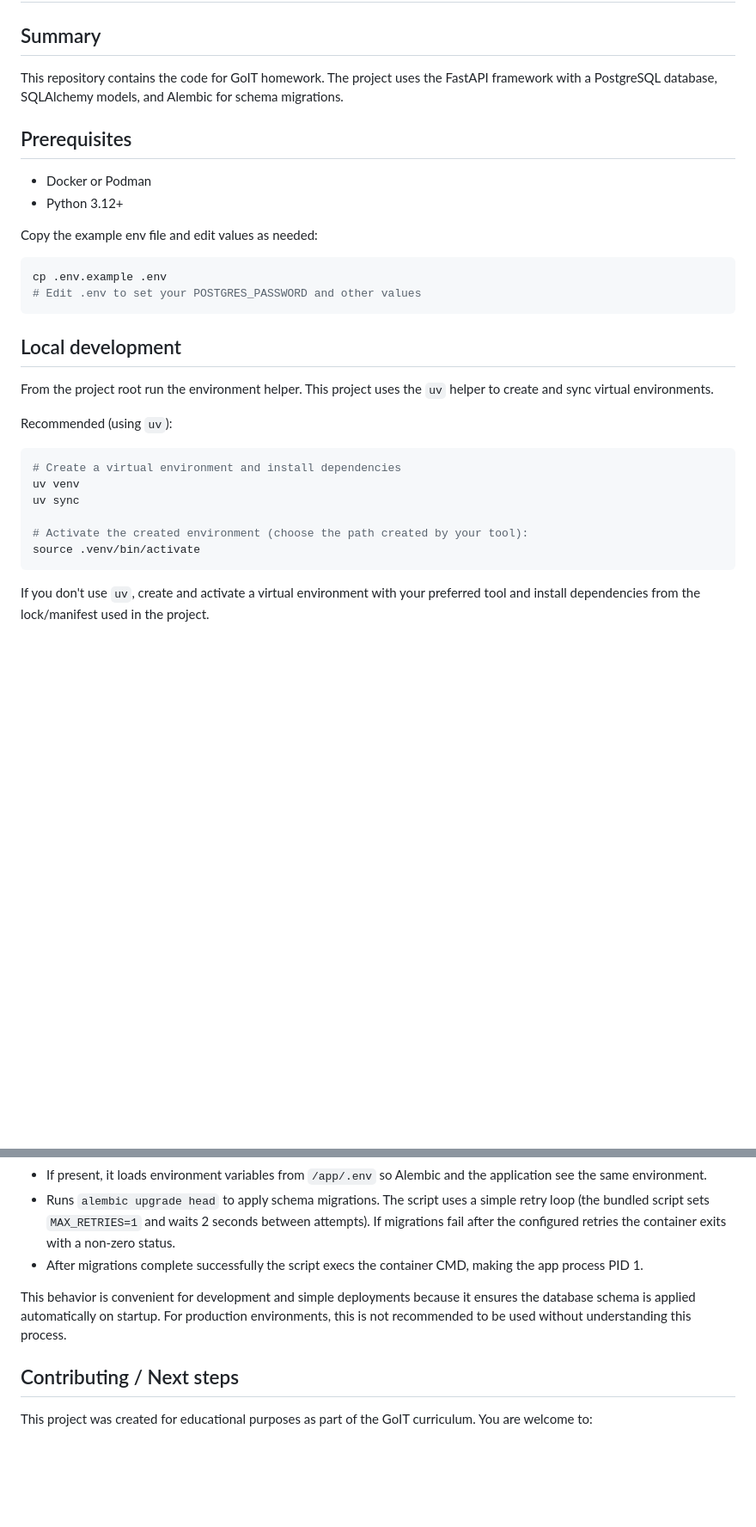
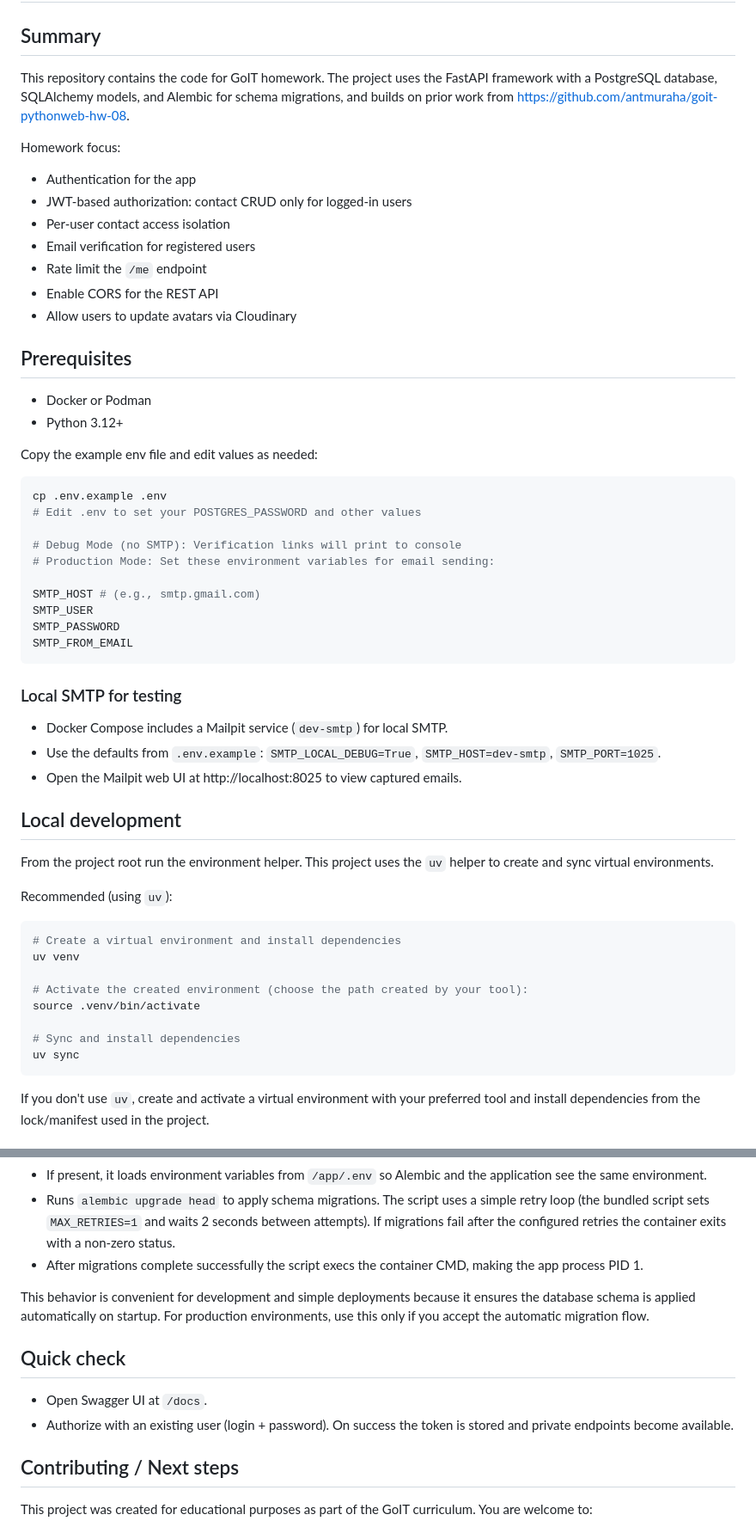
Before and after one commit to antmuraha/goit-pythonweb-hw-10, a Markdown page: README.md, 2 parts joined by grey strips. Shown: that part at 86% size. GitHub-like rendering; blank space fills up the shorter version.

Commit message:
docs: Update README to enhance project overview and local development instructions

````diff
--- a/README.md
+++ b/README.md
@@ -2,7 +2,17 @@
 
 ## Summary
 
-This repository contains the code for GoIT homework. The project uses the FastAPI framework with a PostgreSQL database, SQLAlchemy models, and Alembic for schema migrations.
+This repository contains the code for GoIT homework. The project uses the FastAPI framework with a PostgreSQL database, SQLAlchemy models, and Alembic for schema migrations, and builds on prior work from https://github.com/antmuraha/goit-pythonweb-hw-08.
+
+Homework focus:
+
+-   Authentication for the app
+-   JWT-based authorization: contact CRUD only for logged-in users
+-   Per-user contact access isolation
+-   Email verification for registered users
+-   Rate limit the `/me` endpoint
+-   Enable CORS for the REST API
+-   Allow users to update avatars via Cloudinary
 
 ## Prerequisites
 
@@ -14,7 +24,21 @@ Copy the example env file and edit values as needed:
 ```bash
 cp .env.example .env
 # Edit .env to set your POSTGRES_PASSWORD and other values
+
+# Debug Mode (no SMTP): Verification links will print to console
+# Production Mode: Set these environment variables for email sending:
+
+SMTP_HOST # (e.g., smtp.gmail.com)
+SMTP_USER
+SMTP_PASSWORD
+SMTP_FROM_EMAIL
 ```
+
+### Local SMTP for testing
+
+-   Docker Compose includes a Mailpit service (`dev-smtp`) for local SMTP.
+-   Use the defaults from `.env.example`: `SMTP_LOCAL_DEBUG=True`, `SMTP_HOST=dev-smtp`, `SMTP_PORT=1025`.
+-   Open the Mailpit web UI at http://localhost:8025 to view captured emails.
 
 ## Local development
 
@@ -25,10 +49,12 @@ Recommended (using `uv`):
 ```bash
 # Create a virtual environment and install dependencies
 uv venv
-uv sync
 
 # Activate the created environment (choose the path created by your tool):
 source .venv/bin/activate
+
+# Sync and install dependencies
+uv sync
 ```
 
 If you don't use `uv`, create and activate a virtual environment with your preferred tool and install dependencies from the lock/manifest used in the project.
@@ -67,7 +93,12 @@ The Docker image uses the repository `entrypoint.sh` (included at the project ro
 -   Runs `alembic upgrade head` to apply schema migrations. The script uses a simple retry loop (the bundled script sets `MAX_RETRIES=1` and waits 2 seconds between attempts). If migrations fail after the configured retries the container exits with a non-zero status.
 -   After migrations complete successfully the script execs the container CMD, making the app process PID 1.
 
-This behavior is convenient for development and simple deployments because it ensures the database schema is applied automatically on startup. For production environments, this is not recommended to be used without understanding this process.
+This behavior is convenient for development and simple deployments because it ensures the database schema is applied automatically on startup. For production environments, use this only if you accept the automatic migration flow.
+
+## Quick check
+
+-   Open Swagger UI at `/docs`.
+-   Authorize with an existing user (login + password). On success the token is stored and private endpoints become available.
 
 ## Contributing / Next steps
 
````
